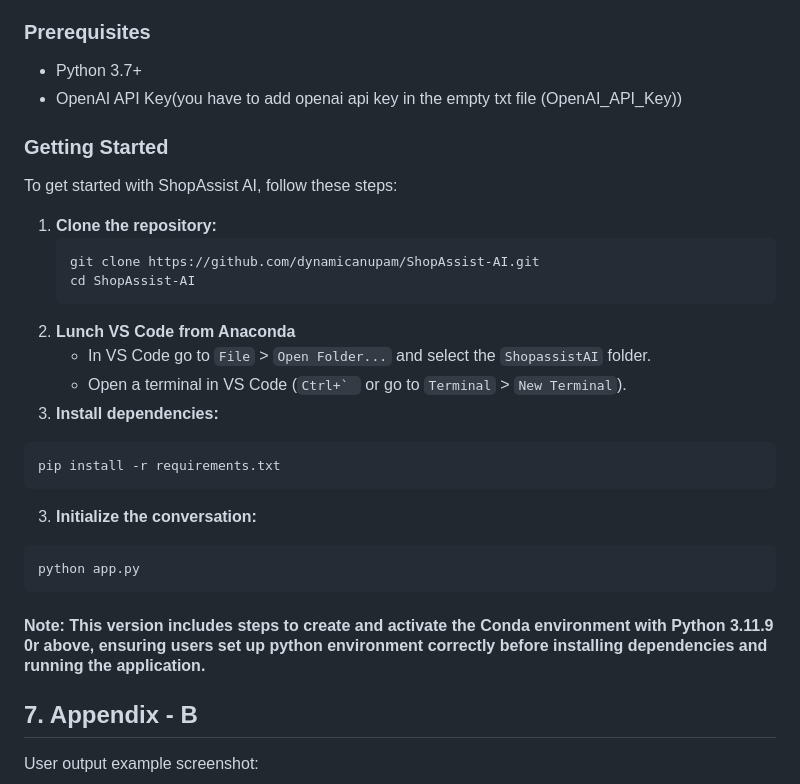
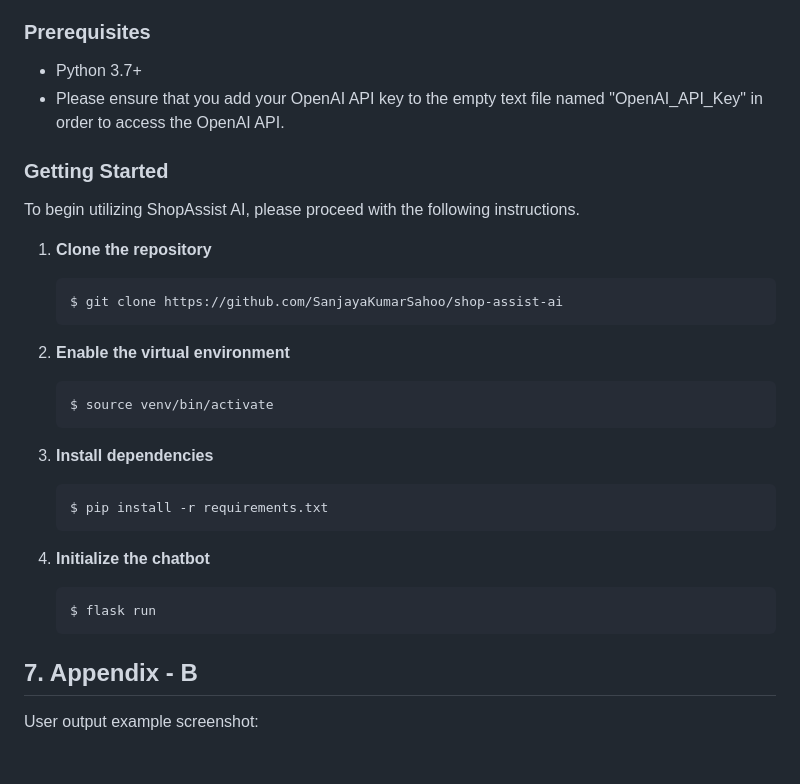
Before and after one commit to SanjayaKumarSahoo/shop-assist-aI, a Markdown page: README.MD, the part around the change. GitHub-like rendering; blank space fills up the shorter version.

Commit message:
Initial commit

````diff
--- a/README.MD
+++ b/README.MD
@@ -87,33 +87,31 @@ The Flask application utilizes various functionalities:
 ### Prerequisites
 
 - Python 3.7+
-- OpenAI API Key(you have to add openai api key in the empty txt file (OpenAI_API_Key))
+- Please ensure that you add your OpenAI API key to the empty text file named "OpenAI_API_Key" in order to access the
+  OpenAI API.
 
 ### Getting Started
 
-To get started with ShopAssist AI, follow these steps:
+To begin utilizing ShopAssist AI, please proceed with the following instructions.
 
-1. **Clone the repository:**
+1. **Clone the repository**
+   ``` shell
+   $ git clone https://github.com/SanjayaKumarSahoo/shop-assist-ai
    ```
-   git clone https://github.com/dynamicanupam/ShopAssist-AI.git
-   cd ShopAssist-AI
-   ```
-2. **Lunch VS Code from Anaconda**
-    - In VS Code go to `File` > `Open Folder...` and select the `ShopassistAI` folder.
-    - Open a terminal in VS Code (``Ctrl+` `` or go to `Terminal` > `New Terminal`).
-2. **Install dependencies:**
+2. **Enable the virtual environment**
+    ```shell
+    $ source venv/bin/activate
+    ```
 
-```
-pip install -r requirements.txt
-```
+3. **Install dependencies**
+    ```shell
+    $ pip install -r requirements.txt
+    ```
 
-3. **Initialize the conversation:**
-
-```
-python app.py
-```
-
-#### Note: This version includes steps to create and activate the Conda environment with Python 3.11.9 0r above, ensuring users set up python environment correctly before installing dependencies and running the application.
+4. **Initialize the chatbot**
+    ```
+    $ flask run
+    ```
 
 ## 7. Appendix - B
 
````
